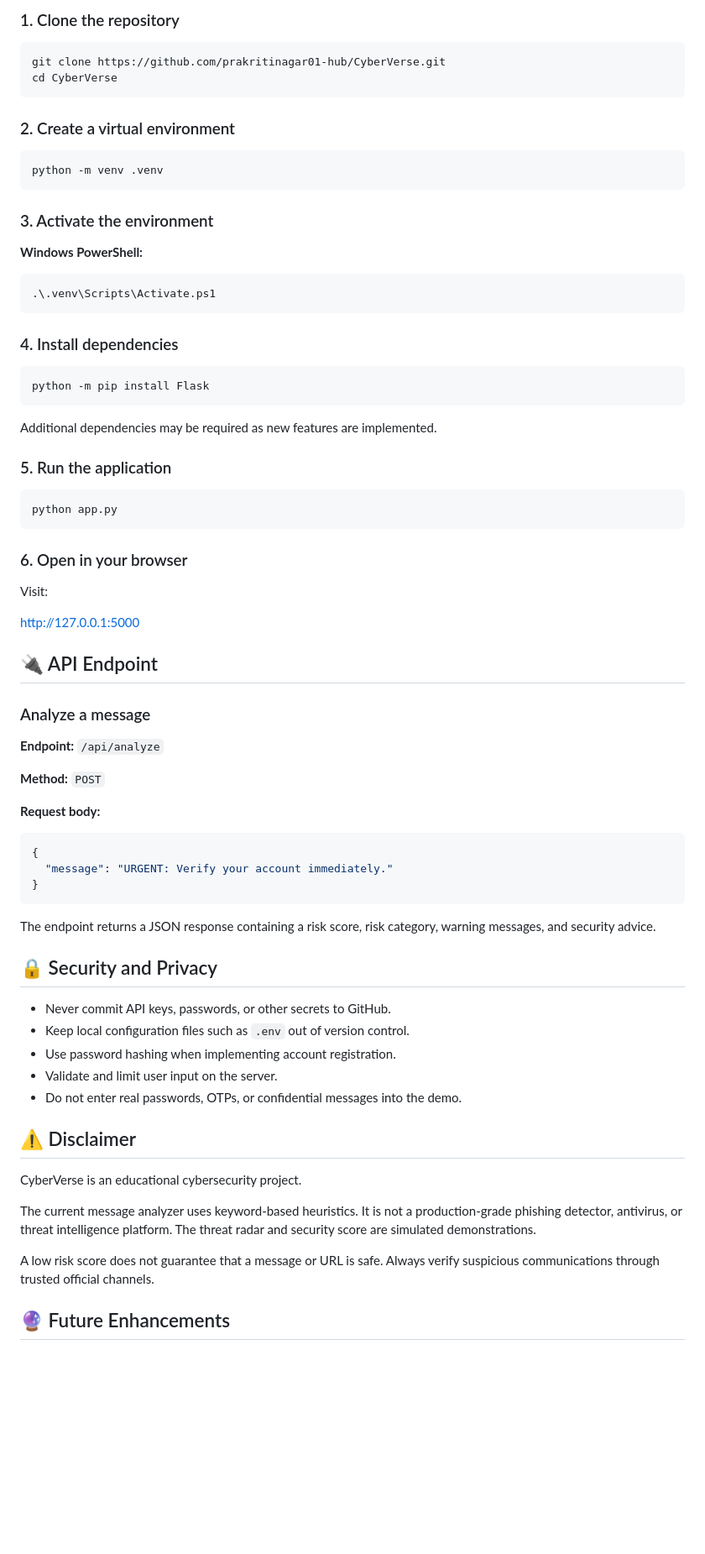
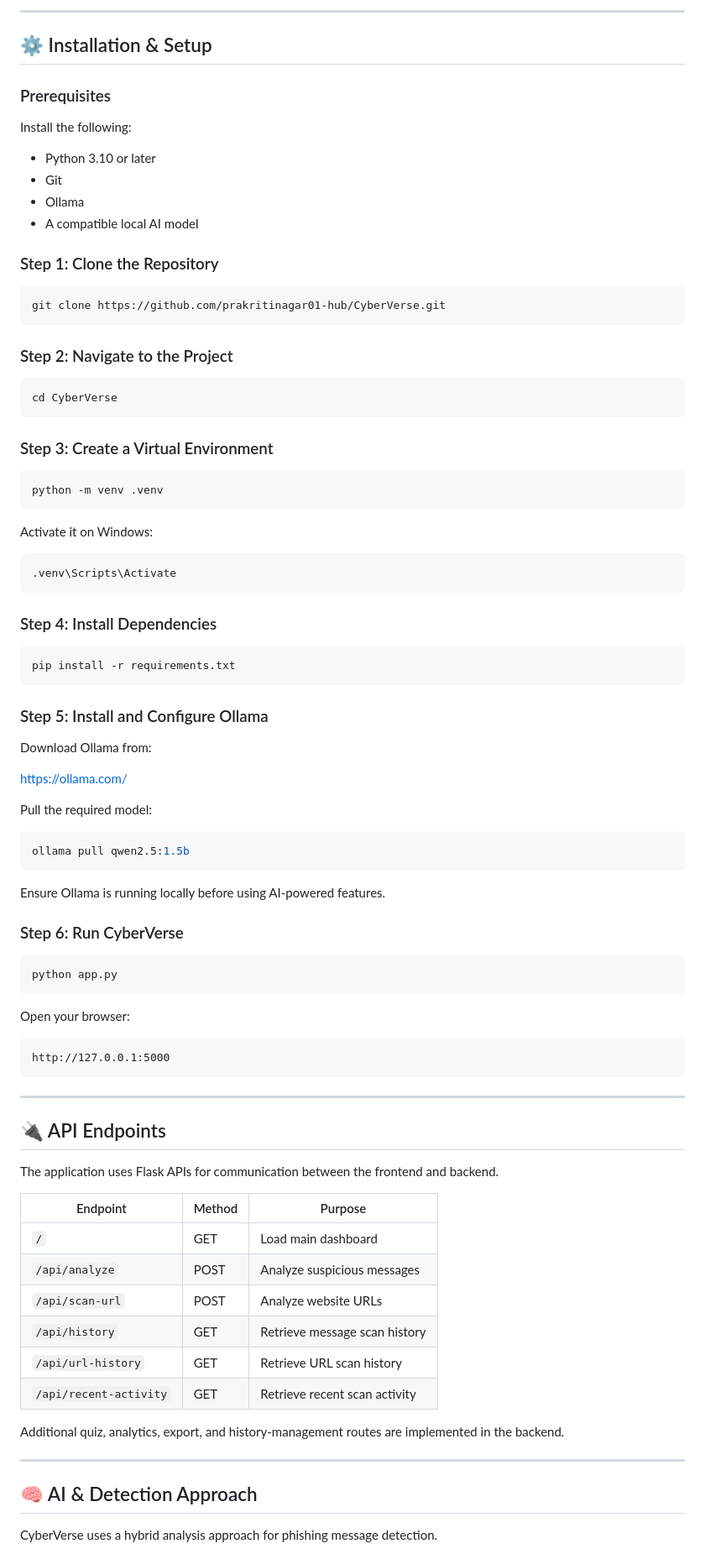
Before and after one commit to prakritinagar01-hub/CyberVerse, a Markdown page: README.md, the part around one of its changes. Shown at 84% size. Rendered like a GitHub page; blank space fills up the shorter version.

````diff
--- a/README.md
+++ b/README.md
@@ -84,78 +156,93 @@ The `.venv/` directory is a local virtual environment and should not be uploaded
 
-### 1. Clone the repository
+---
+
+## ⚙️ Installation & Setup
+
+### Prerequisites
+
+Install the following:
+
+- Python 3.10 or later
+- Git
+- Ollama
+- A compatible local AI model
+
+### Step 1: Clone the Repository
 
 ```bash
 git clone https://github.com/prakritinagar01-hub/CyberVerse.git
+```
+
+### Step 2: Navigate to the Project
+
+```bash
 cd CyberVerse
 ```
 
-### 2. Create a virtual environment
+### Step 3: Create a Virtual Environment
 
 ```bash
 python -m venv .venv
 ```
 
-### 3. Activate the environment
-
-**Windows PowerShell:**
+Activate it on Windows:
 
 ```powershell
-.\.venv\Scripts\Activate.ps1
+.venv\Scripts\Activate
 ```
 
-### 4. Install dependencies
+### Step 4: Install Dependencies
 
 ```bash
-python -m pip install Flask
+pip install -r requirements.txt
 ```
 
-Additional dependencies may be required as new features are implemented.
+### Step 5: Install and Configure Ollama
 
-### 5. Run the application
+Download Ollama from:
+
+https://ollama.com/
+
+Pull the required model:
+
+```bash
+ollama pull qwen2.5:1.5b
+```
+
+Ensure Ollama is running locally before using AI-powered features.
+
+### Step 6: Run CyberVerse
 
 ```bash
 python app.py
 ```
 
-### 6. Open in your browser
+Open your browser:
 
-Visit:
-
+```text
 http://127.0.0.1:5000
-
-## 🔌 API Endpoint
-
-### Analyze a message
-
-**Endpoint:** `/api/analyze`
-
-**Method:** `POST`
-
-**Request body:**
-
-```json
-{
-  "message": "URGENT: Verify your account immediately."
-}
 ```
 
-The endpoint returns a JSON response containing a risk score, risk category, warning messages, and security advice.
+---
 
-## 🔒 Security and Privacy
+## 🔌 API Endpoints
 
-- Never commit API keys, passwords, or other secrets to GitHub.
-- Keep local configuration files such as `.env` out of version control.
-- Use password hashing when implementing account registration.
-- Validate and limit user input on the server.
-- Do not enter real passwords, OTPs, or confidential messages into the demo.
+The application uses Flask APIs for communication between the frontend and backend.
 
-## ⚠️ Disclaimer
+| Endpoint | Method | Purpose |
+|---|---|---|
+| `/` | GET | Load main dashboard |
+| `/api/analyze` | POST | Analyze suspicious messages |
+| `/api/scan-url` | POST | Analyze website URLs |
+| `/api/history` | GET | Retrieve message scan history |
+| `/api/url-history` | GET | Retrieve URL scan history |
+| `/api/recent-activity` | GET | Retrieve recent scan activity |
 
-CyberVerse is an educational cybersecurity project.
+Additional quiz, analytics, export, and history-management routes are implemented in the backend.
 
-The current message analyzer uses keyword-based heuristics. It is not a production-grade phishing detector, antivirus, or threat intelligence platform. The threat radar and security score are simulated demonstrations.
+---
 
-A low risk score does not guarantee that a message or URL is safe. Always verify suspicious communications through trusted official channels.
+## 🧠 AI & Detection Approach
 
-## 🔮 Future Enhancements
+CyberVerse uses a hybrid analysis approach for phishing message detection.
 
````
Also changed, not shown: other parts of README.md (+205 -65 lines).
